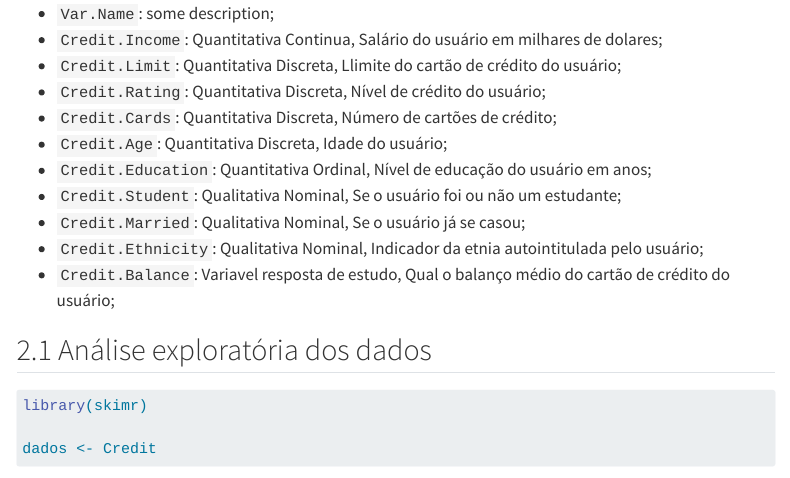
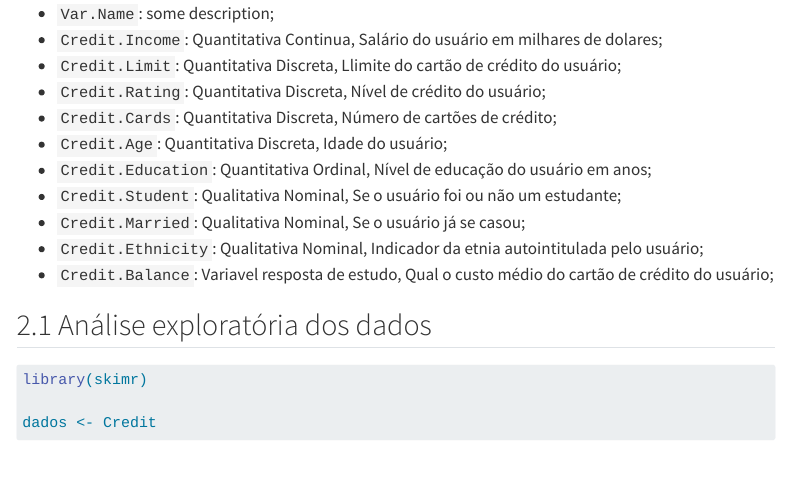
Before and after one commit to SamuelLucasVM/Credit-Analysis---R, a Quarto document (credito.qmd): the page in a window 1100 px wide, from 800 px down. Rendered offline with R 4.5, knitr and Pandoc in place of Quarto, with nearby package versions; some code elsewhere in the file could not run offline; menus at the side of the page are left out; long lines of code are wrapped.

Commit message:
Update credito.qmd

```diff
--- a/credito.qmd
+++ b/credito.qmd
@@ -50,7 +50,7 @@ Visualizando rapidamente a estrutura da base de dados, observamos as seguintes v
 -   `Credit.Student`: Qualitativa Nominal, Se o usuário foi ou não um estudante;
 -   `Credit.Married`: Qualitativa Nominal, Se o usuário já se casou;
 -   `Credit.Ethnicity`: Qualitativa Nominal, Indicador da etnia autointitulada pelo usuário;
--   `Credit.Balance`: Variavel resposta de estudo, Qual o balanço médio do cartão de crédito do usuário;
+-   `Credit.Balance`: Variavel resposta de estudo, Qual o custo médio do cartão de crédito do usuário;
 
 ## Análise exploratória dos dados
 
```
